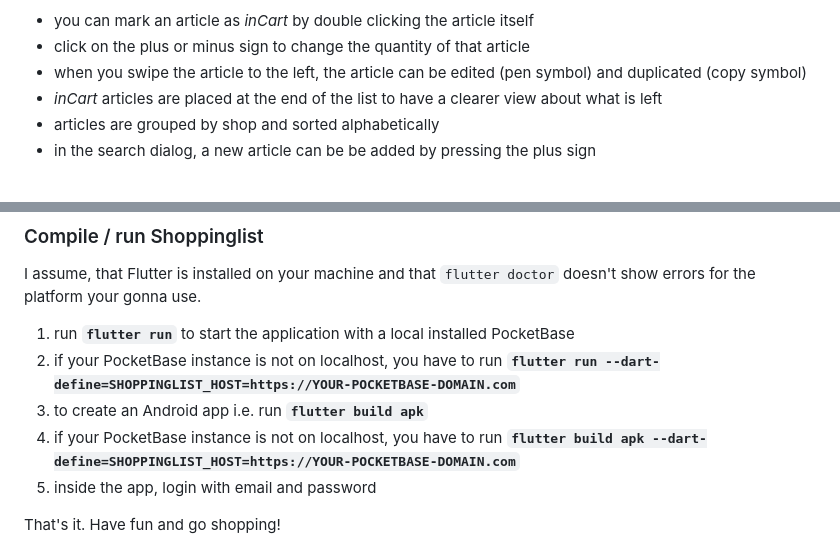
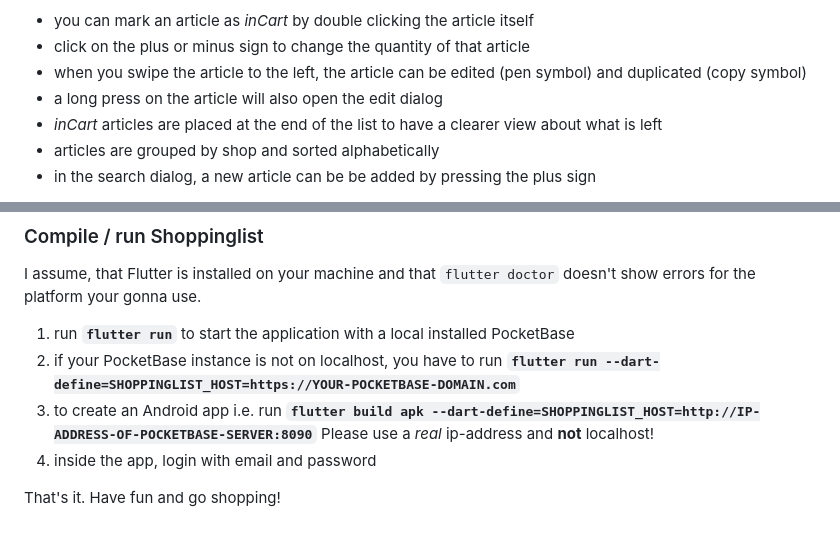
Before and after one commit to aluedtke7/shoppinglist, a Markdown page: README.md, 2 parts joined by grey strips. GitHub-like rendering.

Commit message:
Hopefully better description of local connections

```diff
--- a/README.md
+++ b/README.md
@@ -48,6 +48,7 @@ Here are some tips for the shopping list:
 - you can mark an article as _inCart_ by double clicking the article itself
 - click on the plus or minus sign to change the quantity of that article
 - when you swipe the article to the left, the article can be edited (pen symbol) and duplicated (copy symbol)
+- a long press on the article will also open the edit dialog
 - _inCart_ articles are placed at the end of the list to have a clearer view about what is left
 - articles are grouped by shop and sorted alphabetically
 - in the search dialog, a new article can be be added by pressing the plus sign
@@ -97,9 +98,8 @@ your gonna use.
 1. run **`flutter run`** to start the application with a local installed PocketBase
 1. if your PocketBase instance is not on localhost, you have to run
    **`flutter run --dart-define=SHOPPINGLIST_HOST=https://YOUR-POCKETBASE-DOMAIN.com`**
-1. to create an Android app i.e. run **`flutter build apk`**
-1. if your PocketBase instance is not on localhost, you have to run
-   **`flutter build apk --dart-define=SHOPPINGLIST_HOST=https://YOUR-POCKETBASE-DOMAIN.com`**
+1. to create an Android app i.e. run **`flutter build apk --dart-define=SHOPPINGLIST_HOST=http://IP-ADDRESS-OF-POCKETBASE-SERVER:8090`**
+Please use a *real* ip-address and **not** localhost!
 1. inside the app, login with email and password
 
 That's it. Have fun and go shopping!
```
